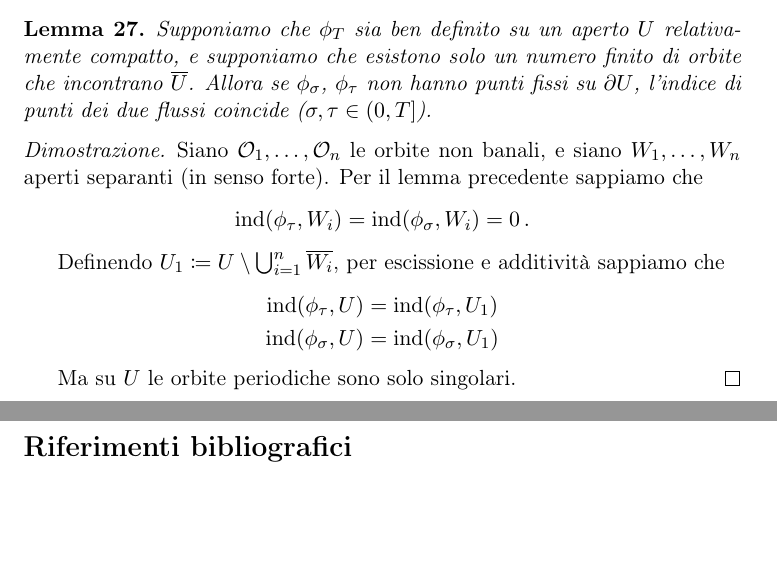
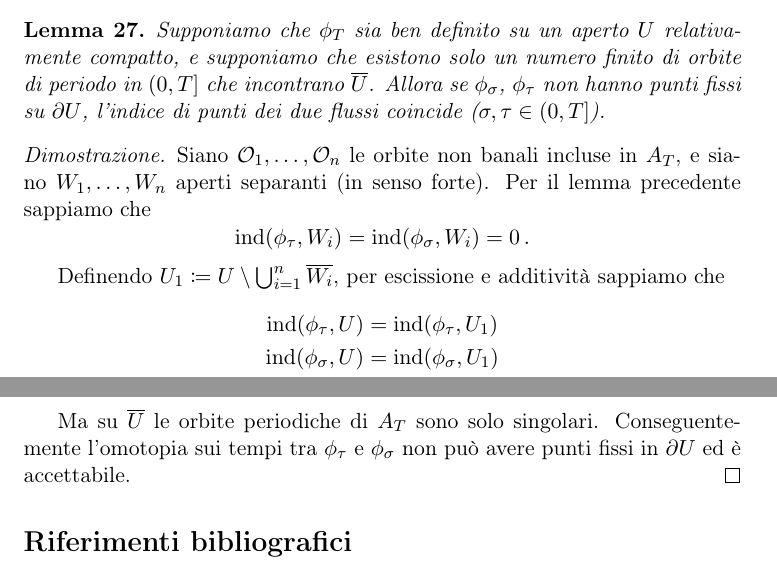
Before and after one commit to ProvinciaAutonoma/TopologicalMethodsNonLinear, a LaTeX document (TopologicalMethodsNonLinear.tex): two parts of pages 7 and 8 of 8, joined at a grey line, cut so that both start at the same text, the shorter picture padded with empty space. Compiled offline with pdfLaTeX.

Commit message:
Prova commit 3

```diff
--- a/TopologicalMethodsNonLinear.tex
+++ b/TopologicalMethodsNonLinear.tex
@@ -340,10 +340,10 @@ Fissiamo un tempo $T > 0$, e sia $A_T$ l'insieme delle orbite di periodo incluso
 	Siccome $\OO$ è un orbita periodica, $\phi_T$ è ben definito su tutto $\OO$. Inoltre, $\phi_T$ è anche ben definita su un aperto $W$ relativamente compatto che separa $\OO$ dalle altre orbite. In particolare, il flusso $\phi_\tau$ non ha punti fissi su $\partial W$ per ogni $\tau \in (0,T]$. Conseguentemente, per la proprietà di omotopia, $\ind(\phi_\tau,U)$ non dipende da $\tau$. Inoltre, siccome $\OO$ è non banale, esiste un periodo minimale positivo $\sigma > 0$ di $\OO$. Quindi $\ind(\phi_{\sigma/2}, W) = 0$ in quanto $\phi_{\sigma/2}$ è libero da punti fissi sa $\overline{W}$. Infine l'indice calcolato coincide con $\ind(\phi_\tau,U)$ per ogni $\tau \in (0,T]$.
 \end{proof}
 \begin{Lemma}
-	Supponiamo che $\phi_T$ sia ben definito su un aperto $U$ relativamente compatto, e supponiamo che esistono solo un numero finito di orbite che incontrano $\cl{U}$. Allora se $ \phi_\sigma$, $\phi_\tau$ non hanno punti fissi su $\partial U$, l'indice di punti dei due flussi coincide ($\sigma, \tau \in (0,T]$).
+	Supponiamo che $\phi_T$ sia ben definito su un aperto $U$ relativamente compatto, e supponiamo che esistono solo un numero finito di orbite di periodo in $(0,T]$ che incontrano $\cl{U}$. Allora se $ \phi_\sigma$, $\phi_\tau$ non hanno punti fissi su $\partial U$, l'indice di punti dei due flussi coincide ($\sigma, \tau \in (0,T]$).
 \end{Lemma}
 \begin{proof}
-	Siano $\OO_1, \dots, \OO_n$ le orbite non banali, e siano $W_1, \dots, W_n$ aperti separanti (in senso forte). Per il lemma precedente sappiamo che
+	Siano $\OO_1, \dots, \OO_n$ le orbite non banali incluse in $A_T$, e siano $W_1, \dots, W_n$ aperti separanti (in senso forte). Per il lemma precedente sappiamo che
 	\[
 		\ind(\phi_\tau, W_i) = \ind(\phi_\sigma, W_i) = 0\,.
 	\]
@@ -356,7 +356,7 @@ Fissiamo un tempo $T > 0$, e sia $A_T$ l'insieme delle orbite di periodo incluso
 	\end{split}
 	\]
 
-	Ma su $U$ le orbite periodiche sono solo singolari.
+	Ma su $\cl{U}$ le orbite periodiche di $A_T$ sono solo singolari. Conseguentemente l'omotopia sui tempi tra $\phi_\tau$ e $\phi_\sigma$ non può avere punti fissi in $\partial U$ ed è accettabile.
 \end{proof}
 
 \printbibliography
```
Also changed, not shown: TopologicalMethodsNonLinear.pdf, 2 other files.
